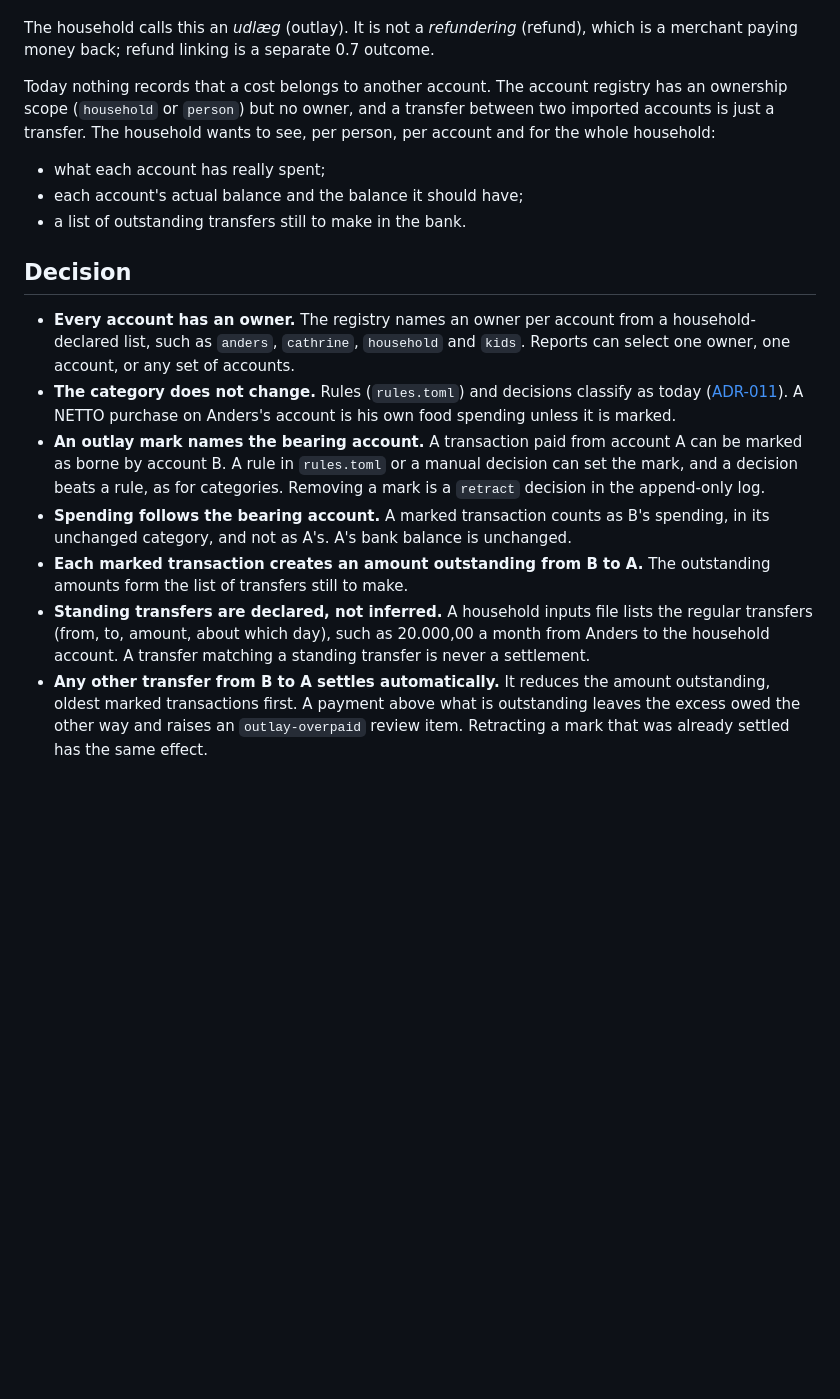
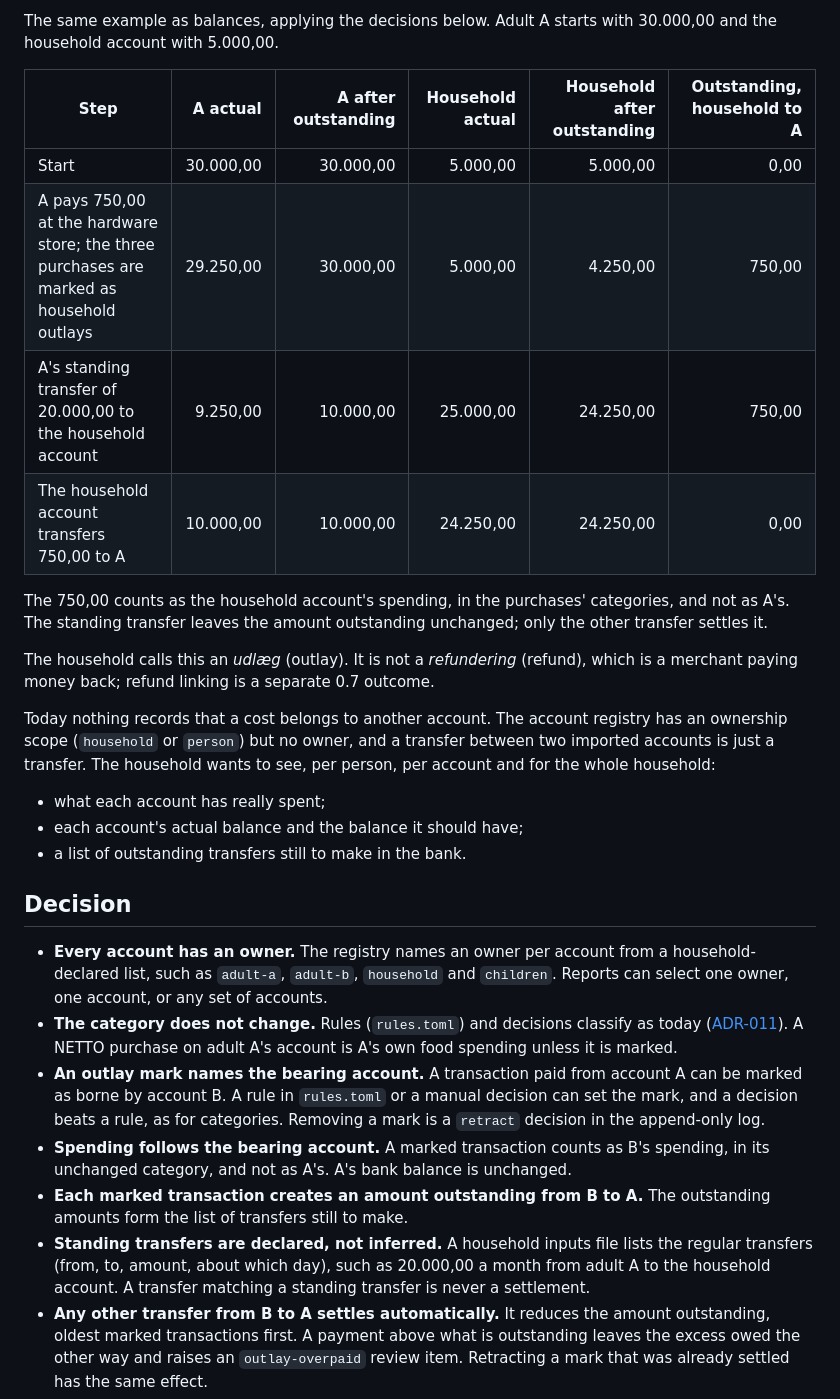
Before and after one commit to ATherkel/budget, a Markdown page: docs/decisions/ADR-021-outlays-and-account-owners.md, the part around one of its changes. Rendered like a GitHub page; blank space fills up the shorter version.

```diff
--- a/docs/decisions/ADR-021-outlays-and-account-owners.md
+++ b/docs/decisions/ADR-021-outlays-and-account-owners.md
@@ -21,3 +34,16 @@ lower than it should be, and the household account is 750,00 higher.
+The same example as balances, applying the decisions below. Adult A starts with
+30.000,00 and the household account with 5.000,00.
+
+| Step | A actual | A after outstanding | Household actual | Household after outstanding | Outstanding, household to A |
+| --- | ---: | ---: | ---: | ---: | ---: |
+| Start | 30.000,00 | 30.000,00 | 5.000,00 | 5.000,00 | 0,00 |
+| A pays 750,00 at the hardware store; the three purchases are marked as household outlays | 29.250,00 | 30.000,00 | 5.000,00 | 4.250,00 | 750,00 |
+| A's standing transfer of 20.000,00 to the household account | 9.250,00 | 10.000,00 | 25.000,00 | 24.250,00 | 750,00 |
+| The household account transfers 750,00 to A | 10.000,00 | 10.000,00 | 24.250,00 | 24.250,00 | 0,00 |
+
+The 750,00 counts as the household account's spending, in the purchases'
+categories, and not as A's. The standing transfer leaves the amount
+outstanding unchanged; only the other transfer settles it.
 
 The household calls this an *udlæg* (outlay). It is not a *refundering*
 (refund), which is a merchant paying money back; refund linking is a separate
@@ -35,11 +61,11 @@ to see, per person, per account and for the whole household:
 ## Decision
 
 - **Every account has an owner.** The registry names an owner per account from a
-  household-declared list, such as `anders`, `cathrine`, `household` and
-  `kids`. Reports can select one owner, one account, or any set of accounts.
+  household-declared list, such as `adult-a`, `adult-b`, `household` and
+  `children`. Reports can select one owner, one account, or any set of accounts.
 - **The category does not change.** Rules (`rules.toml`) and decisions classify
   as today ([ADR-011](ADR-011-classification-precedence.md)). A NETTO purchase
-  on Anders's account is his own food spending unless it is marked.
+  on adult A's account is A's own food spending unless it is marked.
 - **An outlay mark names the bearing account.** A transaction paid from account A
   can be marked as borne by account B. A rule in `rules.toml` or a manual
   decision can set the mark, and a decision beats a rule, as for categories.
@@ -51,7 +77,7 @@ to see, per person, per account and for the whole household:
   outstanding amounts form the list of transfers still to make.
 - **Standing transfers are declared, not inferred.** A household inputs file
   lists the regular transfers (from, to, amount, about which day), such as
-  20.000,00 a month from Anders to the household account. A transfer matching a
+  20.000,00 a month from adult A to the household account. A transfer matching a
   standing transfer is never a settlement.
 - **Any other transfer from B to A settles automatically.** It reduces the
   amount outstanding, oldest marked transactions first. A payment above what is
```
Also changed, not shown: other parts of docs/decisions/ADR-021-outlays-and-account-owners.md (+21 -8 lines).
